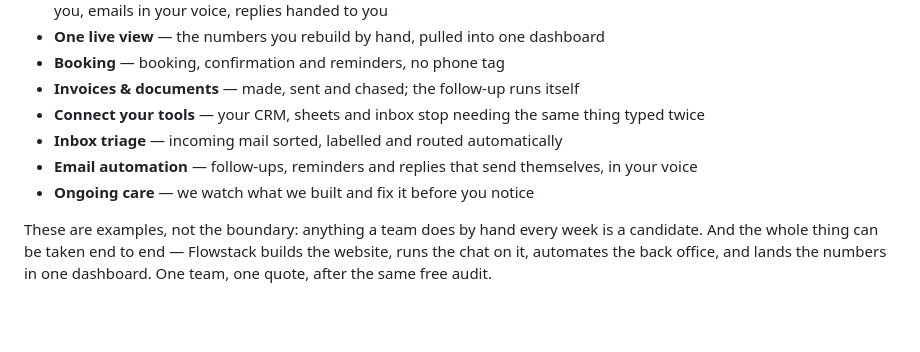
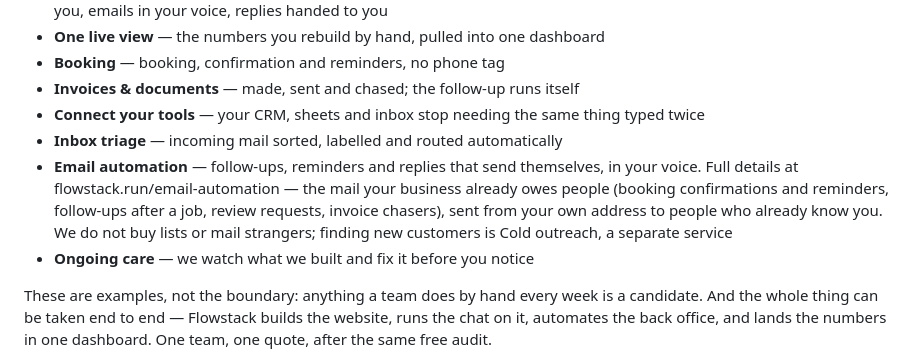
Before and after one commit to Neoptolemospapadiofantous/automation_dashboard, a Markdown page: docs/landing-kb/custom-build.md, the part around the change. GitHub-like rendering; blank space fills up the shorter version.

Commit message:
kb: the chat can hand out the email-automation page
The landing shipped /email-automation, which left it the only build in the
catalogue with a live page the chat could not point at. Mirrors the Website
build precedent: the bullet keeps its original opening clause and gains the
URL plus the scope, additively.

The wording is the PAGE'S, not a paraphrase of it. The peer session offered
"never a cold list"; the page never uses that phrase — it says "people who
already know you", "the mail your business already owes people", "from your
own address", and lists "buy a list, mail strangers" under what it will not
do. Same guard, and it matters that the chat and the page state it in the
same terms, because a visitor can read both.

Kept: the deliverability guard (existing contacts only, never a cold list)
and the hand-off to Cold outreach as a separate service — stated three times
on the page, and the load-bearing sentence in the internal pitch.

Co-Authored-By: Claude Opus 5 <noreply@anthropic.com>
Claude-Session: https://claude.ai/code/session_01UAGQFygnH58BhHhMoMHGH9

```diff
--- a/docs/landing-kb/custom-build.md
+++ b/docs/landing-kb/custom-build.md
@@ -19,7 +19,7 @@ Named services, each scoped to your stack:
 - **Invoices & documents** — made, sent and chased; the follow-up runs itself
 - **Connect your tools** — your CRM, sheets and inbox stop needing the same thing typed twice
 - **Inbox triage** — incoming mail sorted, labelled and routed automatically
-- **Email automation** — follow-ups, reminders and replies that send themselves, in your voice
+- **Email automation** — follow-ups, reminders and replies that send themselves, in your voice. Full details at flowstack.run/email-automation — the mail your business already owes people (booking confirmations and reminders, follow-ups after a job, review requests, invoice chasers), sent from your own address to people who already know you. We do not buy lists or mail strangers; finding new customers is Cold outreach, a separate service
 - **Ongoing care** — we watch what we built and fix it before you notice
 
 These are examples, not the boundary: anything a team does by hand every week
```
